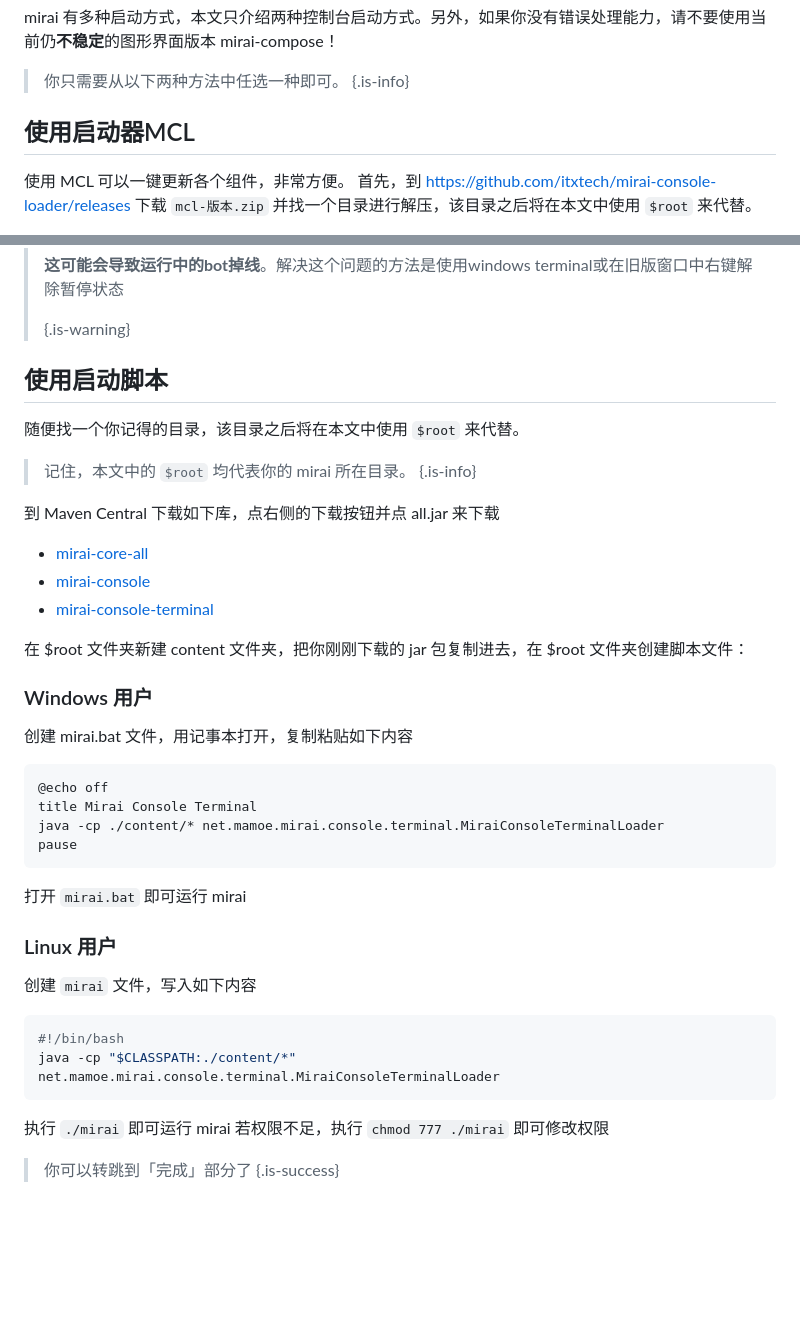
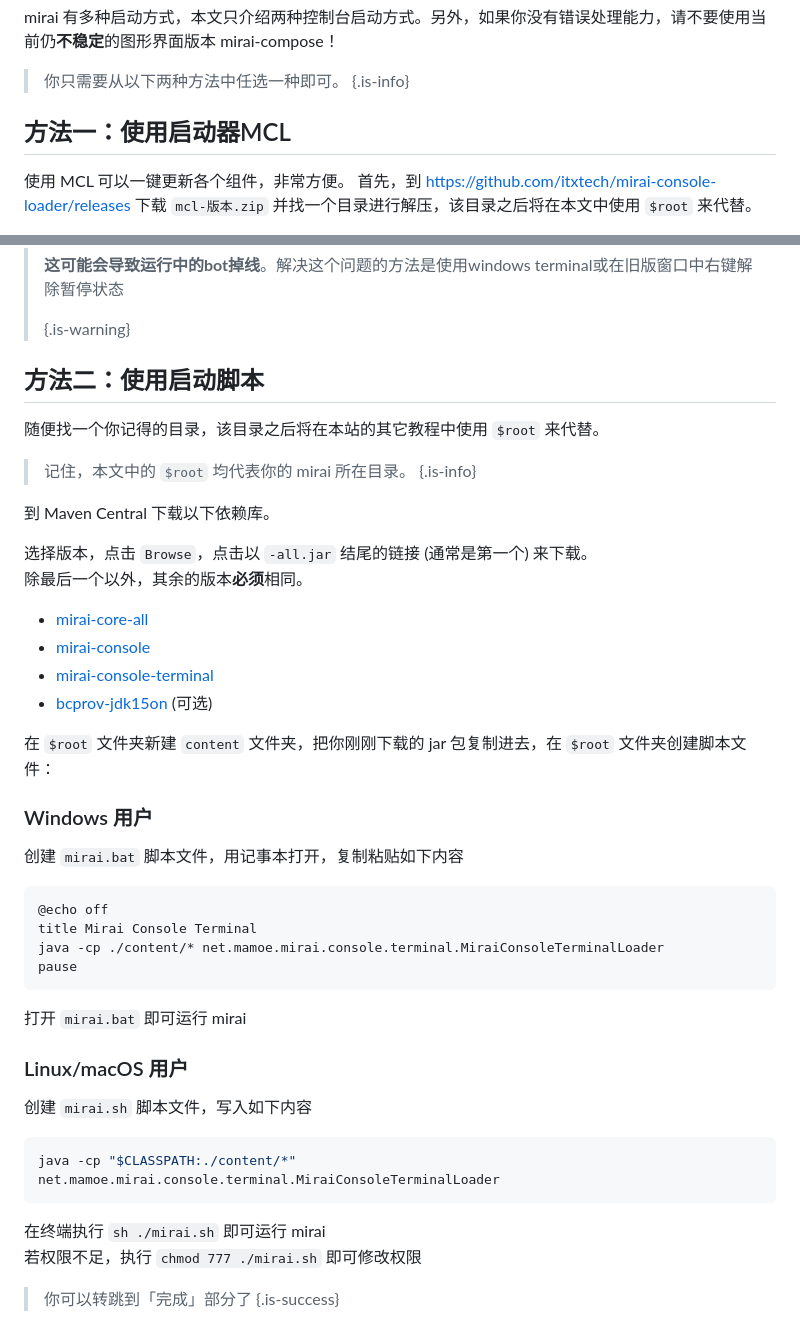
Before and after one commit to MrXiaoM/mirai-docs, a Markdown page: mirai/1-1.md, 2 parts joined by grey strips. GitHub-like rendering; blank space fills up the shorter version.

````diff
--- a/mirai/1-1.md
+++ b/mirai/1-1.md
@@ -31,7 +32,7 @@ mirai 有多种启动方式，本文只介绍两种控制台启动方式。另
 {.is-info}
 
 
-## 使用启动器MCL
+## 方法一：使用启动器MCL
 
 使用 MCL 可以一键更新各个组件，非常方便。
 首先，到 https://github.com/itxtech/mirai-console-loader/releases 下载 `mcl-版本.zip` 并找一个目录进行解压，该目录之后将在本文中使用 `$root` 来代替。
@@ -75,23 +76,27 @@ set JAVA_BINARY="你刚刚复制的java.exe绝对路径"
 >
 > {.is-warning}
 
-## 使用启动脚本
+## 方法二：使用启动脚本
 
-随便找一个你记得的目录，该目录之后将在本文中使用 `$root` 来代替。
+随便找一个你记得的目录，该目录之后将在本站的其它教程中使用 `$root` 来代替。
 
 > 记住，本文中的 `$root` 均代表你的 mirai 所在目录。
 {.is-info}
 
 
-到 Maven Central 下载如下库，点右侧的下载按钮并点 all.jar 来下载
-* [mirai-core-all](https://search.maven.org/search?q=a:mirai-core-all)
-* [mirai-console](https://search.maven.org/search?q=a:mirai-console)
-* [mirai-console-terminal](https://search.maven.org/search?q=a:mirai-console-terminal)
+到 Maven Central 下载以下依赖库。
 
-在 $root 文件夹新建 content 文件夹，把你刚刚下载的 jar 包复制进去，在 $root 文件夹创建脚本文件：
+选择版本，点击 `Browse`，点击以 `-all.jar` 结尾的链接 (通常是第一个) 来下载。
+除最后一个以外，其余的版本**必须**相同。
+* [mirai-core-all](https://central.sonatype.com/artifact/net.mamoe/mirai-core-all/2.15.0/versions)
+* [mirai-console](https://central.sonatype.com/artifact/net.mamoe/mirai-console/2.15.0/versions)
+* [mirai-console-terminal](https://central.sonatype.com/artifact/net.mamoe/mirai-console-terminal/2.15.0/versions)
+* [bcprov-jdk15on](https://central.sonatype.com/artifact/org.bouncycastle/bcprov-jdk15on/1.70/versions) (可选)
+
+在 `$root` 文件夹新建 `content` 文件夹，把你刚刚下载的 jar 包复制进去，在 `$root` 文件夹创建脚本文件：
 
 ### Windows 用户
-创建 mirai.bat 文件，用记事本打开，复制粘贴如下内容
+创建 `mirai.bat` 脚本文件，用记事本打开，复制粘贴如下内容
 ```bat
 @echo off
 title Mirai Console Terminal
@@ -99,14 +104,14 @@ java -cp ./content/* net.mamoe.mirai.console.terminal.MiraiConsoleTerminalLoader
 pause
 ```
 打开 `mirai.bat` 即可运行 mirai
-### Linux 用户
-创建 `mirai` 文件，写入如下内容
+
+### Linux/macOS 用户
+创建 `mirai.sh` 脚本文件，写入如下内容
 ```shell
-#!/bin/bash
 java -cp "$CLASSPATH:./content/*" net.mamoe.mirai.console.terminal.MiraiConsoleTerminalLoader
 ```
-执行 `./mirai` 即可运行 mirai
-若权限不足，执行 `chmod 777 ./mirai` 即可修改权限
+在终端执行 `sh ./mirai.sh` 即可运行 mirai
+若权限不足，执行 `chmod 777 ./mirai.sh` 即可修改权限
 
 > 你可以转跳到「完成」部分了
 {.is-success}
````
Also changed, not shown: other parts of mirai/1-1.md (+1 -0 lines).
